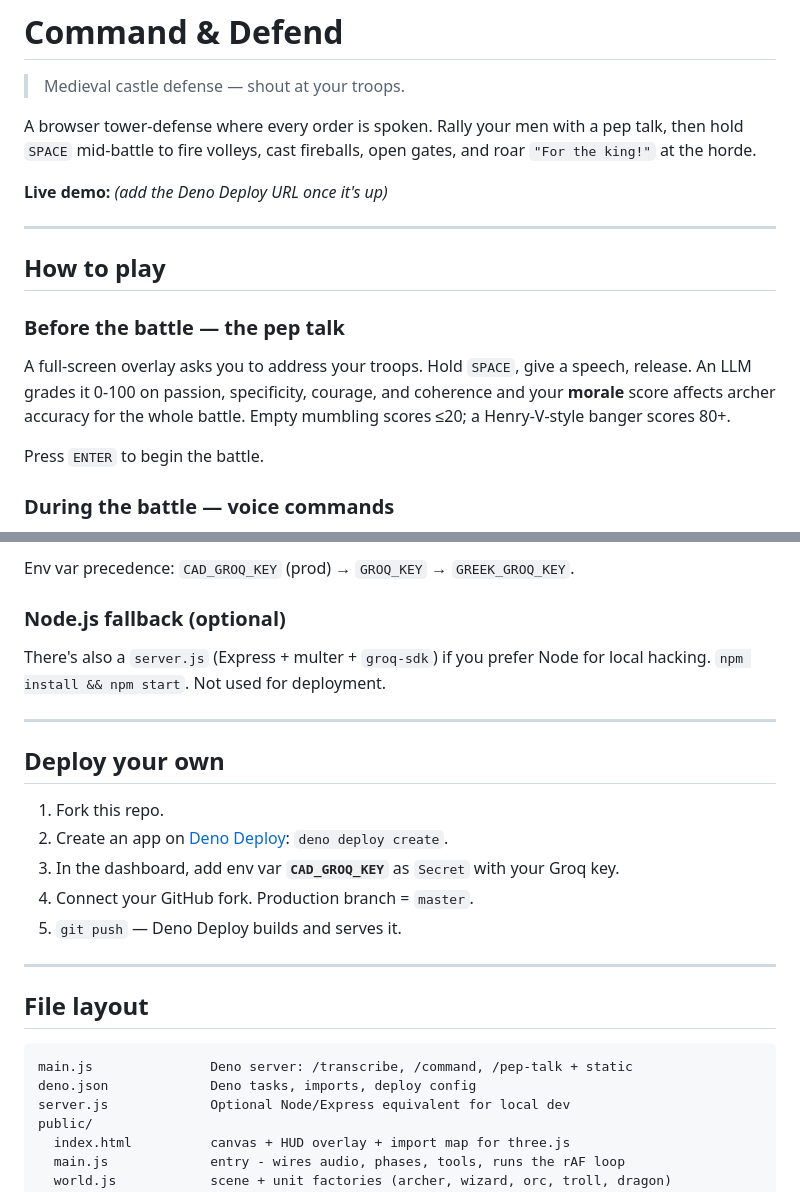
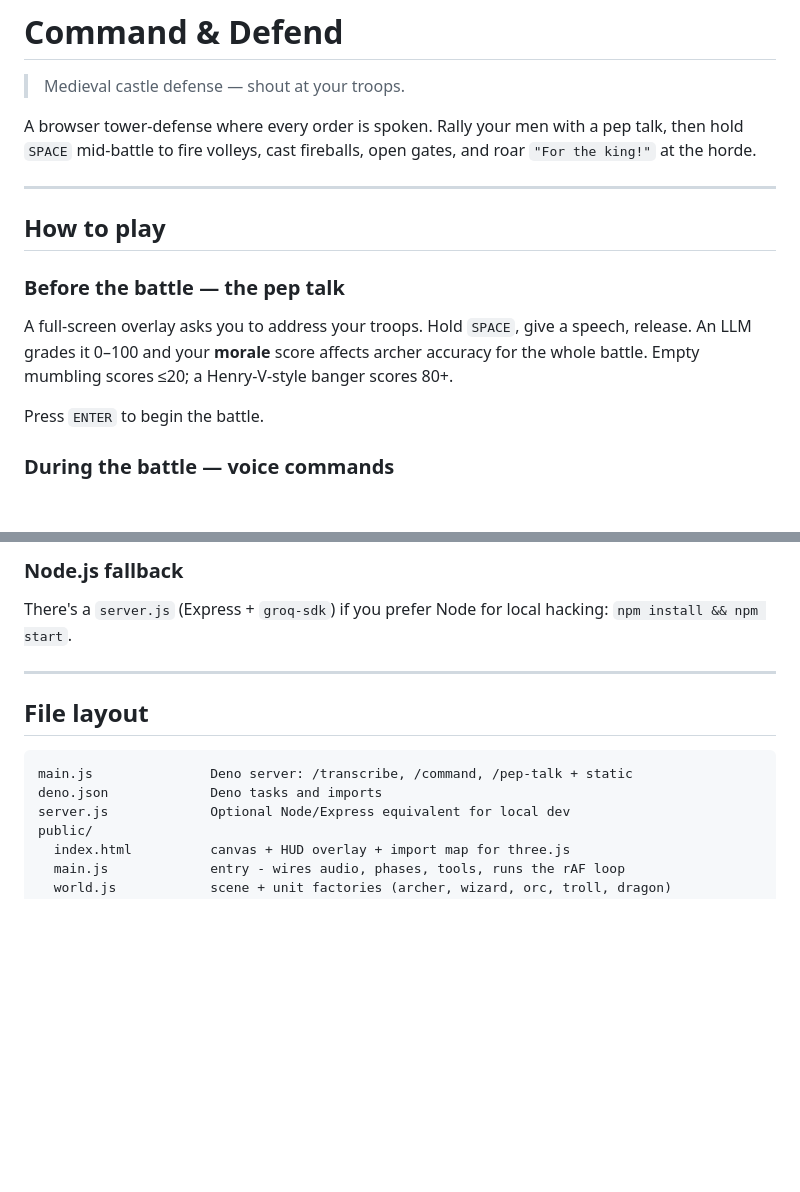
Before and after one commit to wamoyo/command-and-defend, a Markdown page: README.md, 2 parts joined by grey strips. GitHub-like rendering; blank space fills up the shorter version.

````diff
--- a/README.md
+++ b/README.md
@@ -6,17 +6,15 @@ A browser tower-defense where every order is spoken. Rally your men with a
 pep talk, then hold `SPACE` mid-battle to fire volleys, cast fireballs,
 open gates, and roar `"For the king!"` at the horde.
 
-**Live demo:** _(add the Deno Deploy URL once it's up)_
-
 ---
 
 ## How to play
 
 ### Before the battle — the pep talk
 A full-screen overlay asks you to address your troops. Hold `SPACE`, give
-a speech, release. An LLM grades it 0-100 on passion, specificity, courage,
-and coherence and your **morale** score affects archer accuracy for the
-whole battle. Empty mumbling scores ≤20; a Henry-V-style banger scores 80+.
+a speech, release. An LLM grades it 0–100 and your **morale** score
+affects archer accuracy for the whole battle. Empty mumbling scores ≤20;
+a Henry-V-style banger scores 80+.
 
 Press `ENTER` to begin the battle.
 
@@ -111,19 +107,7 @@ SPACE press.
 
-Env var precedence: `CAD_GROQ_KEY` (prod) → `GROQ_KEY` → `GREEK_GROQ_KEY`.
-
-### Node.js fallback (optional)
-There's also a `server.js` (Express + multer + `groq-sdk`) if you prefer
-Node for local hacking. `npm install && npm start`. Not used for deployment.
-
----
-
-## Deploy your own
-
-1. Fork this repo.
-2. Create an app on [Deno Deploy](https://app.deno.com): `deno deploy create`.
-3. In the dashboard, add env var **`CAD_GROQ_KEY`** as `Secret` with your Groq key.
-4. Connect your GitHub fork. Production branch = `master`.
-5. `git push` — Deno Deploy builds and serves it.
+### Node.js fallback
+There's a `server.js` (Express + `groq-sdk`) if you prefer Node for local
+hacking: `npm install && npm start`.
 
 ---
 
@@ -131,7 +115,7 @@ Node for local hacking. `npm install && npm start`. Not used for deployment.
 
 ```
 main.js               Deno server: /transcribe, /command, /pep-talk + static
-deno.json             Deno tasks, imports, deploy config
+deno.json             Deno tasks and imports
 server.js             Optional Node/Express equivalent for local dev
 public/
   index.html          canvas + HUD overlay + import map for three.js
````
Also changed, not shown: other parts of README.md (+12 -16 lines).
